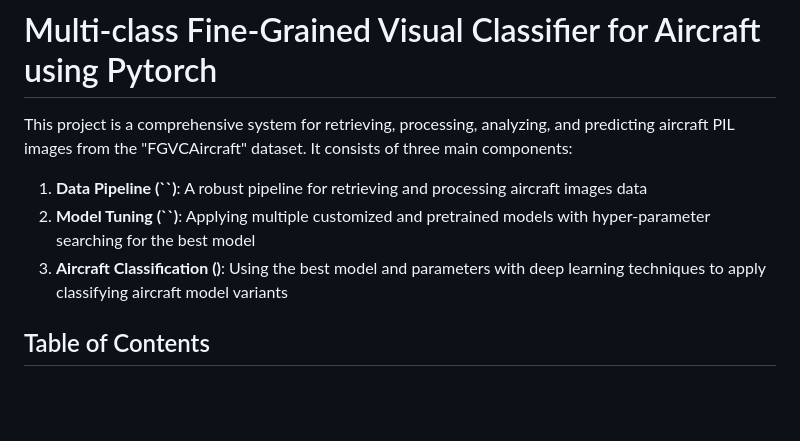
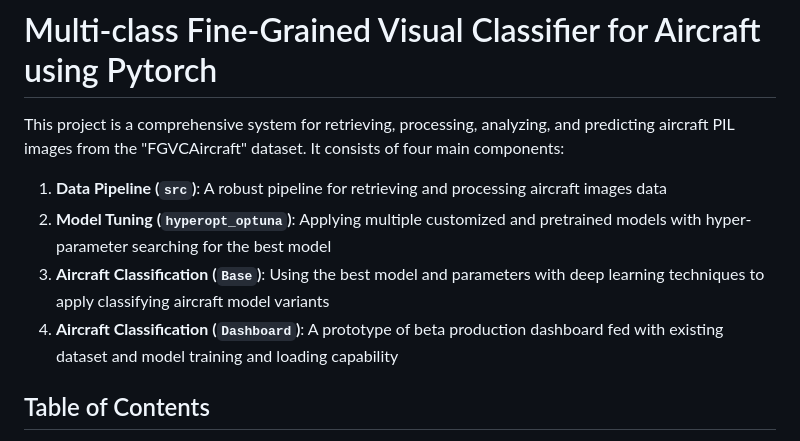
Before and after one commit to mabbts/CV_aircraft_classifier_capstone_project, a Markdown page: README.md, the part around the change. Drawn GitHub-style; blank space fills up the shorter version.

```diff
--- a/README.md
+++ b/README.md
@@ -17,11 +17,12 @@
 
 # Multi-class Fine-Grained Visual Classifier for Aircraft using Pytorch
 
-This project is a comprehensive system for retrieving, processing, analyzing, and predicting aircraft PIL images from the "FGVCAircraft" dataset. It consists of three main components:
+This project is a comprehensive system for retrieving, processing, analyzing, and predicting aircraft PIL images from the "FGVCAircraft" dataset. It consists of four main components:
 
-1. **Data Pipeline (``)**: A robust pipeline for retrieving and processing aircraft images data
-2. **Model Tuning (``)**: Applying multiple customized and pretrained models with hyper-parameter searching for the best model
-3. **Aircraft Classification ()**: Using the best model and parameters with deep learning techniques to apply classifying aircraft model variants
+1. **Data Pipeline (`src`)**: A robust pipeline for retrieving and processing aircraft images data
+2. **Model Tuning (`hyperopt_optuna`)**: Applying multiple customized and pretrained models with hyper-parameter searching for the best model
+3. **Aircraft Classification (`Base`)**: Using the best model and parameters with deep learning techniques to apply classifying aircraft model variants
+4. **Aircraft Classification (`Dashboard`)**: A prototype of beta production dashboard fed with existing dataset and model training and loading capability
 
 ## Table of Contents
 - [Project Overview](#project-overview)
```
